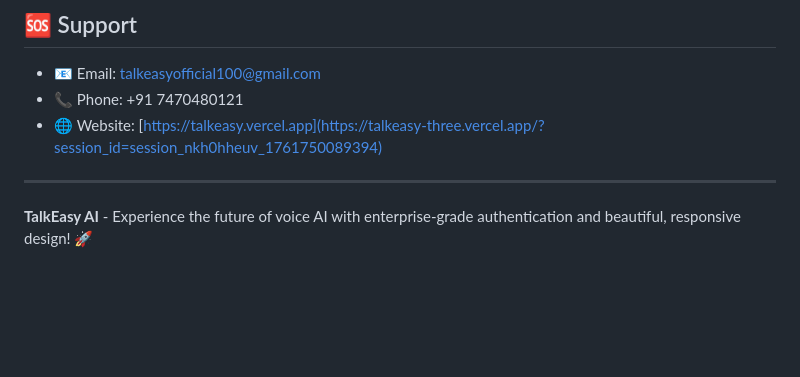
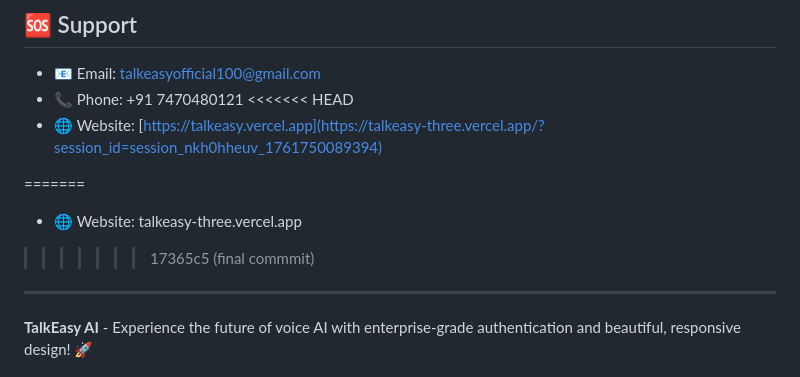
Before and after one commit to umesh-webdev25/TalkEasy-VoiceAssistant, a Markdown page: README.md, the part around the change. Rendered like a GitHub page; blank space fills up the shorter version.

```diff
--- a/README.md
+++ b/README.md
@@ -240,8 +240,14 @@ MIT License - see LICENSE file for details.
 
 - 📧 Email: talkeasyofficial100@gmail.com
 - 📞 Phone: +91 7470480121
+<<<<<<< HEAD
 - 🌐 Website: [https://talkeasy.vercel.app](https://talkeasy-three.vercel.app/?session_id=session_nkh0hheuv_1761750089394)
 
+=======
+- 🌐 Website: talkeasy-three.vercel.app
+
+
+>>>>>>> 17365c5 (final commmit)
 ---
 
 **TalkEasy AI** - Experience the future of voice AI with enterprise-grade authentication and beautiful, responsive design! 🚀
```
